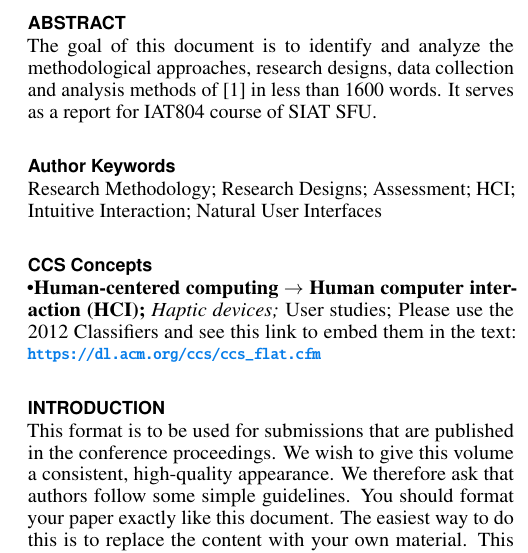
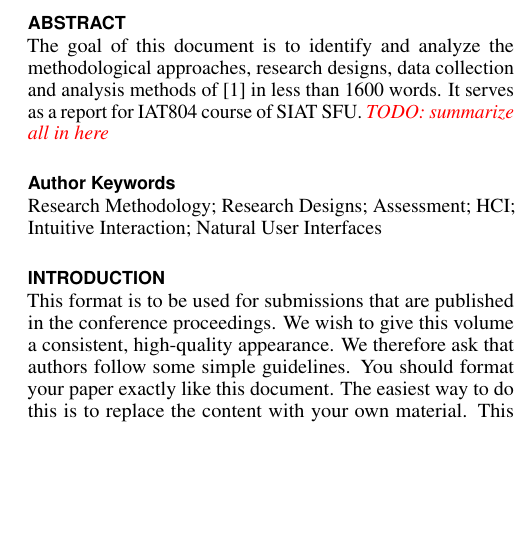
Before and after one commit to rajabiseraji/IAT804, a LaTeX document (2- Short paper/CHI 2020 Template/proceedings.tex): part of one column of page 1 of 2 before the commit and part of one column of the page after it, cut so that both start at the same text, the shorter picture padded with empty space. Compiled offline with pdfLaTeX.

Commit message:
feat(red TODO): adds red todo in abstract

```diff
--- a/2- Short paper/CHI 2020 Template/proceedings.tex
+++ b/2- Short paper/CHI 2020 Template/proceedings.tex
@@ -142,7 +142,7 @@
 \maketitle
 
 \begin{abstract}
-  The goal of this document is to  identify and analyze the methodological approaches, research designs, data collection and analysis methods of \cite{10.1093/iwc/iwv003} in less than 1600 words. It serves as a report for IAT804 course of SIAT SFU.
+  The goal of this document is to  identify and analyze the methodological approaches, research designs, data collection and analysis methods of \cite{10.1093/iwc/iwv003} in less than 1600 words. It serves as a report for IAT804 course of SIAT SFU. \emph{\textcolor{red}{TODO: summarize all in here}}
 \end{abstract}
 
 
@@ -174,12 +174,6 @@
 
 % Author Keywords
 \keywords{\plainkeywords}
-
-% Print the classficiation codes
-\printccsdesc
-Please use the 2012 Classifiers and see this link to embed them in the text: \url{https://dl.acm.org/ccs/ccs_flat.cfm}
-
-
 
 \section{Introduction}
 
```
Also changed, not shown: 2- Short paper/CHI 2020 Template/proceedings.pdf, 4 other files.
